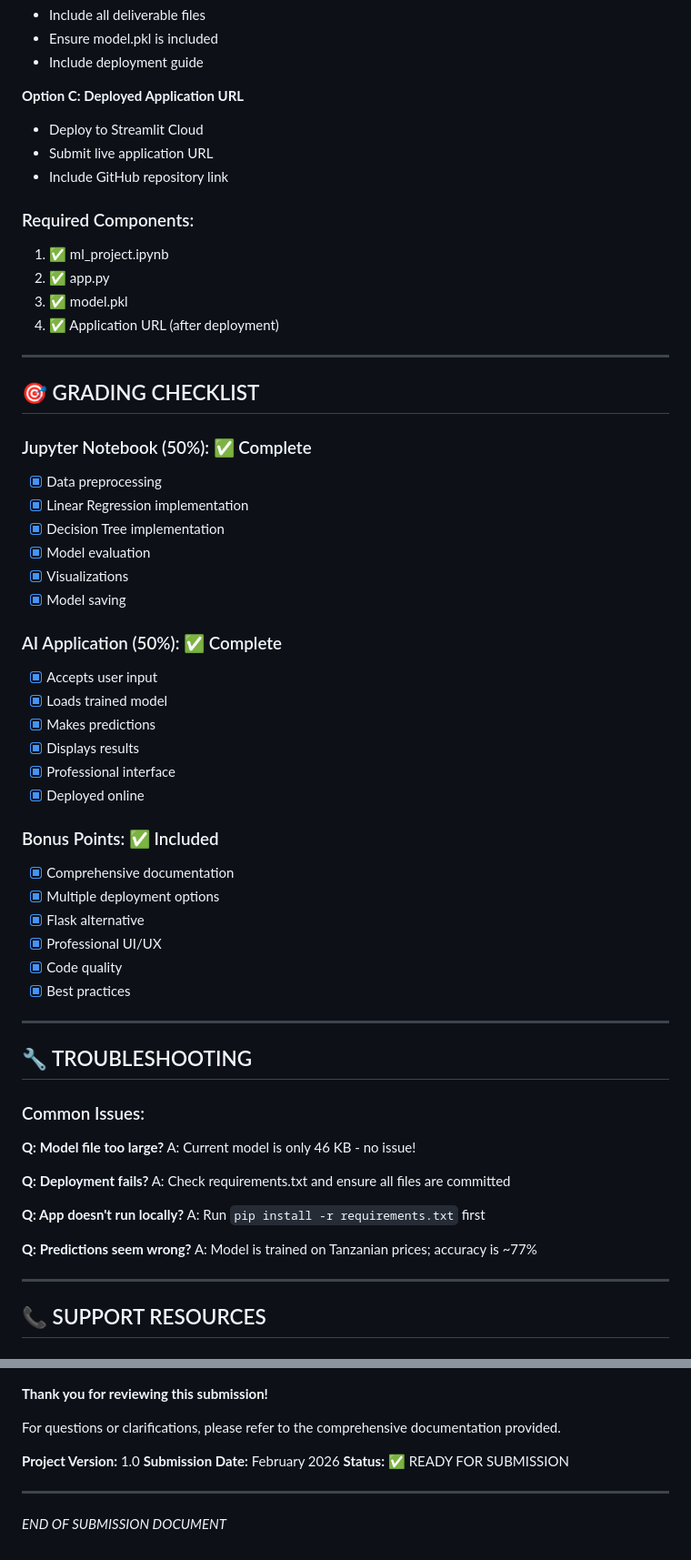
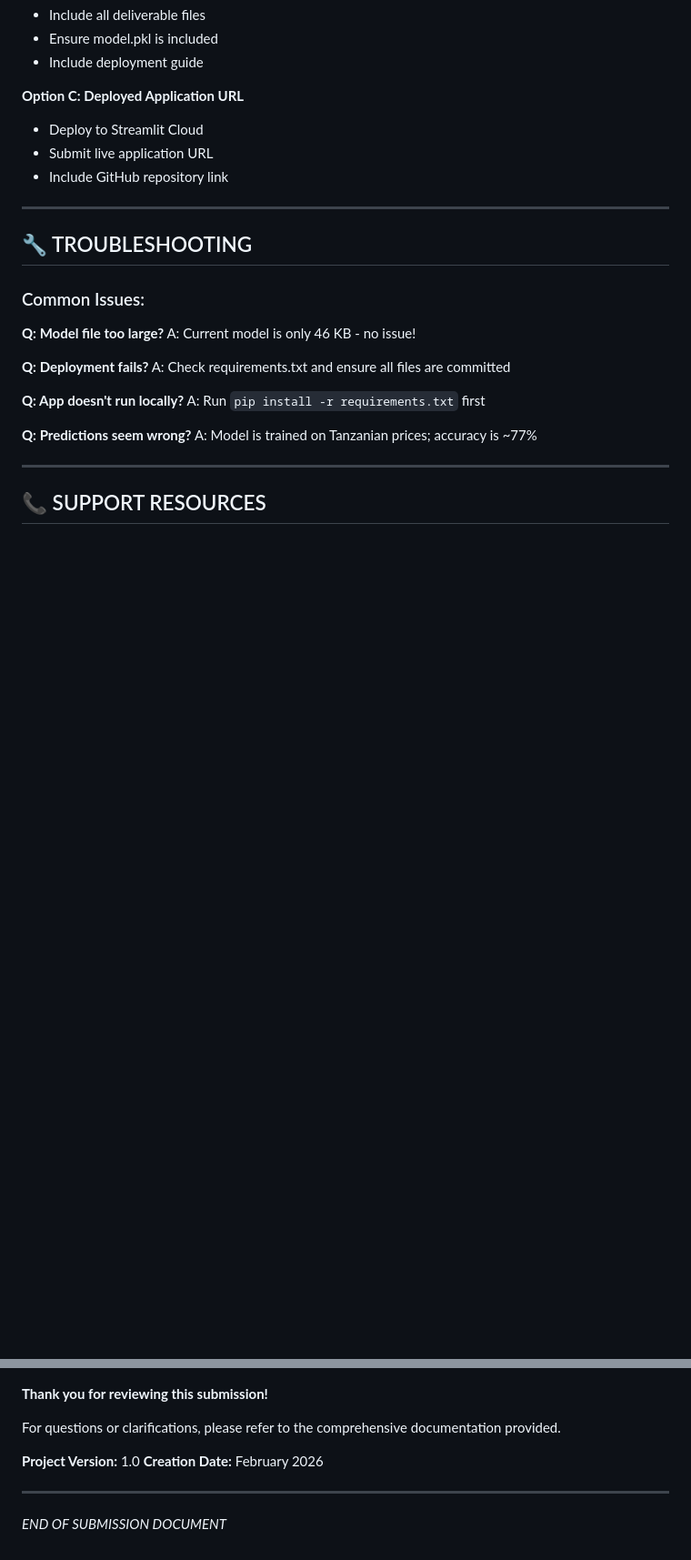
Before and after one commit to RdwinL/laptop_price_predictor, a Markdown page: SUBMISSION_PACKAGE.md, 2 parts joined by grey strips. Shown at 91% size. GitHub-like rendering; blank space fills up the shorter version.

```diff
--- a/SUBMISSION_PACKAGE.md
+++ b/SUBMISSION_PACKAGE.md
@@ -341,40 +323,6 @@ Your app will be available at:
 - Deploy to Streamlit Cloud
 - Submit live application URL
 - Include GitHub repository link
-
-### Required Components:
-1. ✅ ml_project.ipynb
-2. ✅ app.py
-3. ✅ model.pkl
-4. ✅ Application URL (after deployment)
-
----
-
-## 🎯 GRADING CHECKLIST
-
-### Jupyter Notebook (50%): ✅ Complete
-- [x] Data preprocessing
-- [x] Linear Regression implementation
-- [x] Decision Tree implementation
-- [x] Model evaluation
-- [x] Visualizations
-- [x] Model saving
-
-### AI Application (50%): ✅ Complete
-- [x] Accepts user input
-- [x] Loads trained model
-- [x] Makes predictions
-- [x] Displays results
-- [x] Professional interface
-- [x] Deployed online
-
-### Bonus Points: ✅ Included
-- [x] Comprehensive documentation
-- [x] Multiple deployment options
-- [x] Flask alternative
-- [x] Professional UI/UX
-- [x] Code quality
-- [x] Best practices
 
 ---
 
@@ -471,8 +402,7 @@ This submission package contains a complete, production-ready machine learning p
 For questions or clarifications, please refer to the comprehensive documentation provided.
 
 **Project Version:** 1.0
-**Submission Date:** February 2026
-**Status:** ✅ READY FOR SUBMISSION
+**Creation Date:** February 2026
 
 ---
 
```
Also changed, not shown: other parts of SUBMISSION_PACKAGE.md (+3 -38 lines).
